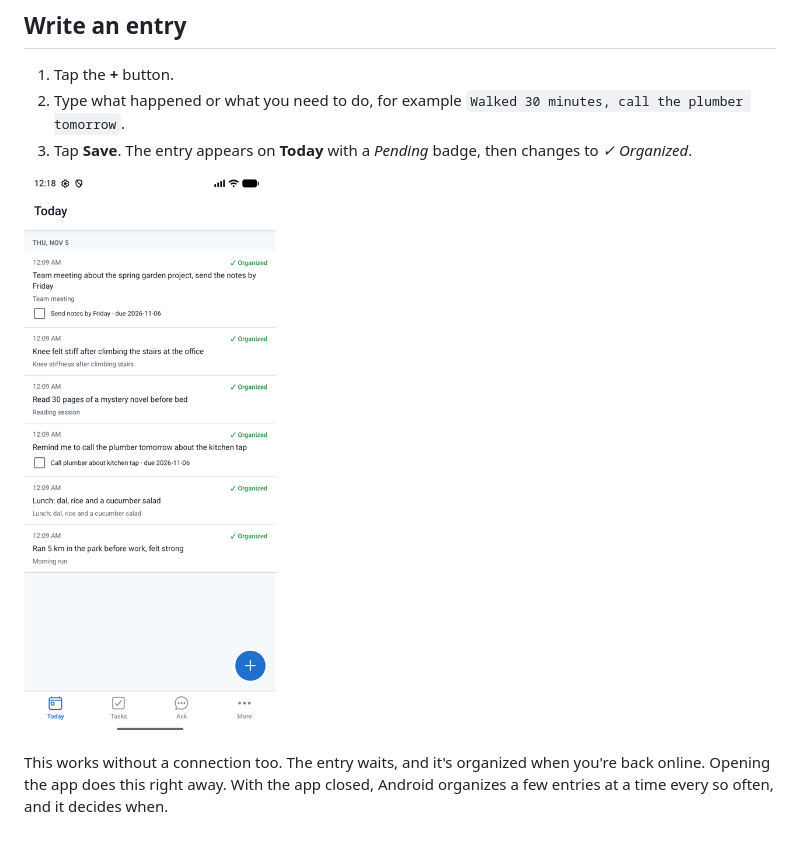
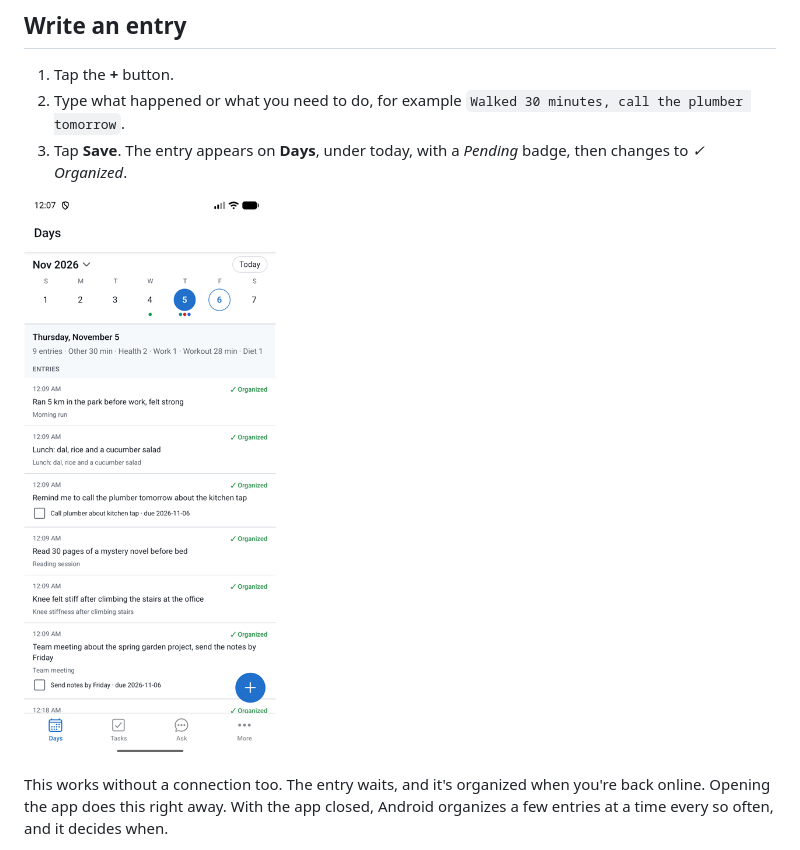
Before and after one commit to tulsiram-sunrise/avchetan, a Markdown page: docs/user-guide/capture-on-android.md, the part around one of its changes. GitHub-like rendering; pictures changed too: docs/user-guide/images/capture-on-android-days.png (added).

```diff
--- a/docs/user-guide/capture-on-android.md
+++ b/docs/user-guide/capture-on-android.md
@@ -15,9 +15,9 @@ Until you choose one, your entries are saved and wait.
 
 1. Tap the **+** button.
 2. Type what happened or what you need to do, for example `Walked 30 minutes, call the plumber tomorrow`.
-3. Tap **Save**. The entry appears on **Today** with a *Pending* badge, then changes to *✓ Organized*.
+3. Tap **Save**. The entry appears on **Days**, under today, with a *Pending* badge, then changes to *✓ Organized*.
 
-![Today on the phone: the day's entries, each marked Organized, with their activities and tasks](images/capture-on-android-today.png)
+![Days on the phone: the week with coloured dots, today's summary, tasks and entries](images/capture-on-android-days.png)
 
 This works without a connection too. The entry waits, and it's organized when you're back online. Opening the app does this right away. With the app closed, Android organizes a few entries at a time every so often, and it decides when.
 
```
Also changed, not shown: other parts of docs/user-guide/capture-on-android.md (+12 -1 lines), docs/user-guide/capture-on-windows.md (+3 -3 lines), docs/user-guide/images/capture-on-windows-days.png (added), 3 other files.
